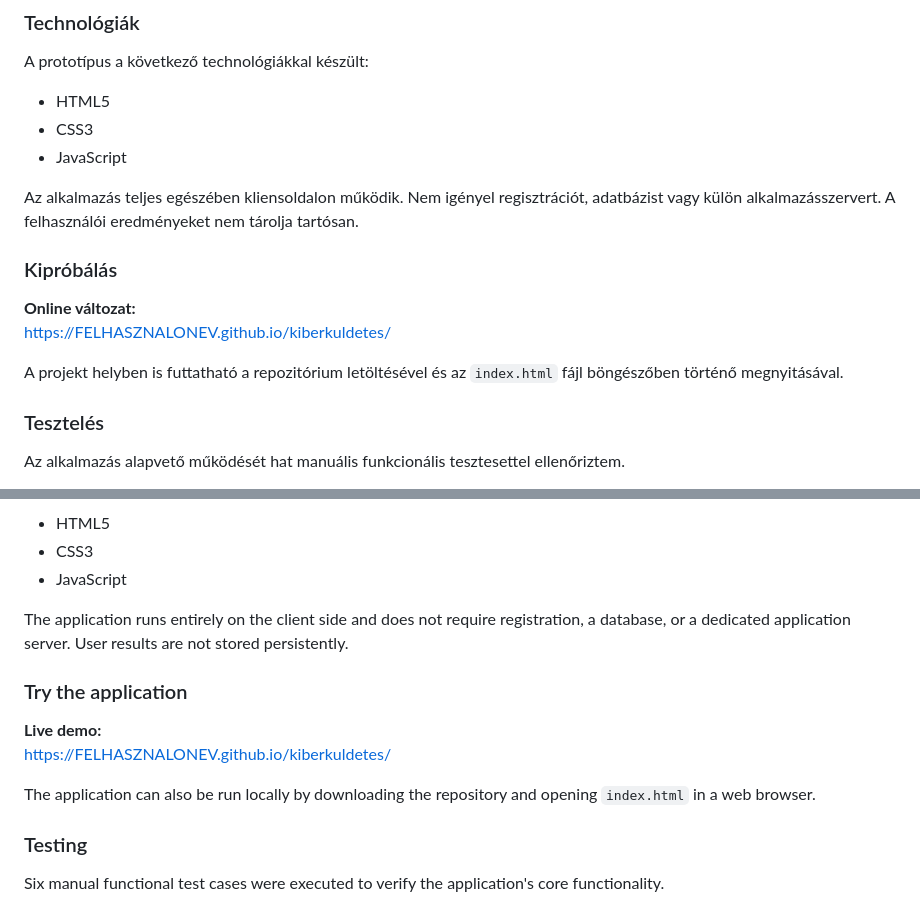
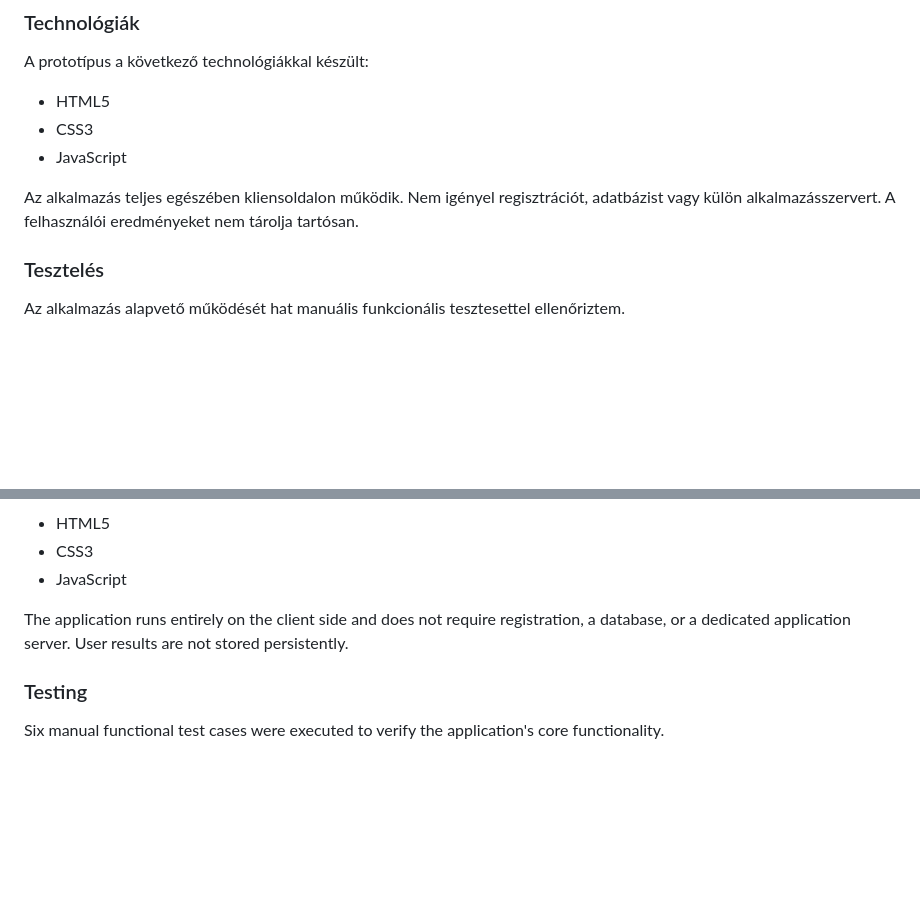
Before and after one commit to nazalan/kiberkuldetes, a Markdown page: README.md, 2 parts joined by grey strips. GitHub-like rendering; blank space fills up the shorter version.

Commit message:
Remove try and run instructions from README
Removed sections about trying the application and running it locally from both Hungarian and English parts of the README.

```diff
--- a/README.md
+++ b/README.md
@@ -55,13 +55,6 @@ A prototípus a következő technológiákkal készült:
 - JavaScript
 
 Az alkalmazás teljes egészében kliensoldalon működik. Nem igényel regisztrációt, adatbázist vagy külön alkalmazásszervert. A felhasználói eredményeket nem tárolja tartósan.
-
-### Kipróbálás
-
-**Online változat:**
-https://FELHASZNALONEV.github.io/kiberkuldetes/
-
-A projekt helyben is futtatható a repozitórium letöltésével és az `index.html` fájl böngészőben történő megnyitásával.
 
 ### Tesztelés
 
@@ -139,13 +132,6 @@ The prototype was developed using:
 
 The application runs entirely on the client side and does not require registration, a database, or a dedicated application server. User results are not stored persistently.
 
-### Try the application
-
-**Live demo:**
-https://FELHASZNALONEV.github.io/kiberkuldetes/
-
-The application can also be run locally by downloading the repository and opening `index.html` in a web browser.
-
 ### Testing
 
 Six manual functional test cases were executed to verify the application's core functionality.
```
